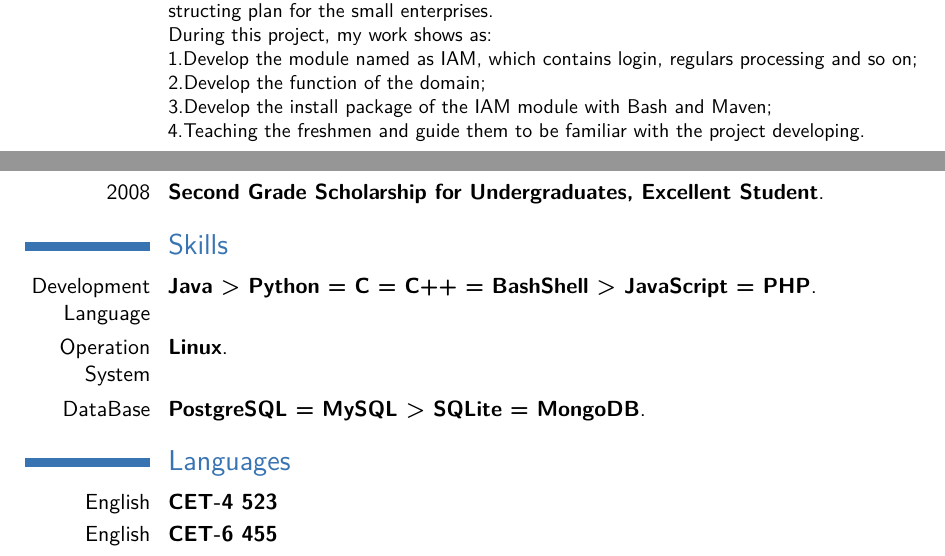
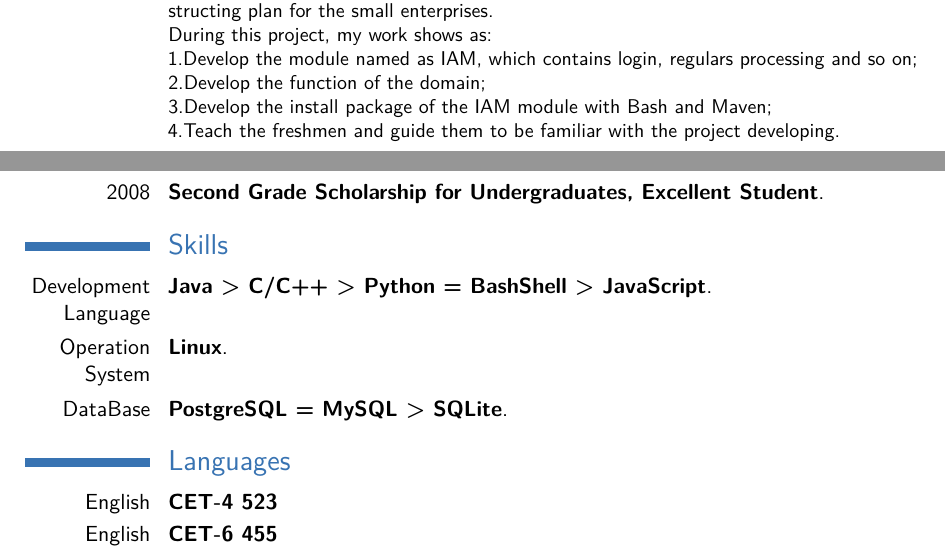
Before and after one commit to xidianpanpei/resume-source, a LaTeX CV (my_cv_en.tex): two parts of pages 1 and 2 of 2, joined at a grey line, cut so that both start at the same text. Compiled offline with pdfLaTeX.

Commit message:
提交信息： 1.修改语言技能
Signed-off-by: pannpei <xidianpanpei@126.com>

```diff
--- a/my_cv_en.tex
+++ b/my_cv_en.tex
@@ -64,7 +64,7 @@ During this project, my work shows as:\\
 1.Develop the module named as IAM, which contains login, regulars processing and so on;\\
 2.Develop the function of the domain;\\
 3.Develop the install package of the IAM module with Bash and Maven;\\
-4.Teaching the freshmen and guide them to be familiar with the project developing.
+4.Teach the freshmen and guide them to be familiar with the project developing.
 }
 \vspace*{0.2\baselineskip}
 \cventry{Sep,2013--Present}{Pica Project}{Python, BashShell, OpenStack}{Academic Research Project}{}{Pica is a coporation project between Cisco and Zhejiang University, the students research about OpenStack with the equipments provided by Cisco. Our team research in three parts of network, storagte and scheduling. \\
@@ -78,9 +78,9 @@ In the project:\\
 \cventry{2008}{Second Grade Scholarship for Undergraduates, Excellent Student}{}{}{}{}
 
 \section{Skills}
-\cventry{Development Language}{Java > Python = C = C++ = BashShell > JavaScript = PHP}{}{}{}{}
+\cventry{Development Language}{Java > C/C++ > Python = BashShell > JavaScript}{}{}{}{}
 \cventry{Operation System}{Linux}{}{}{}{}
-\cventry{DataBase}{PostgreSQL = MySQL > SQLite = MongoDB}{}{}{}{}
+\cventry{DataBase}{PostgreSQL = MySQL > SQLite}{}{}{}{}
 
 \section{Languages}
 \cvitemwithcomment{English}{CET-4 523}{}
```
Also changed, not shown: my_cv_zh.tex (+3 -3 lines), README.md.
